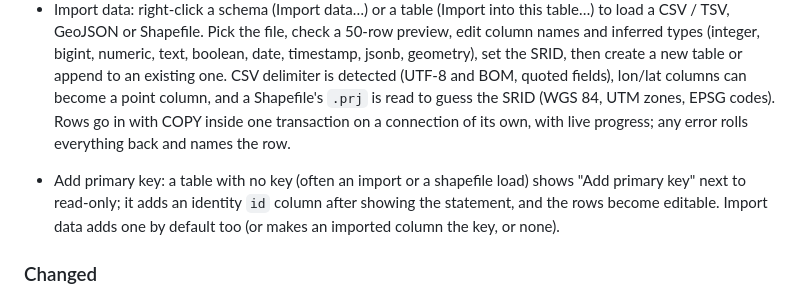
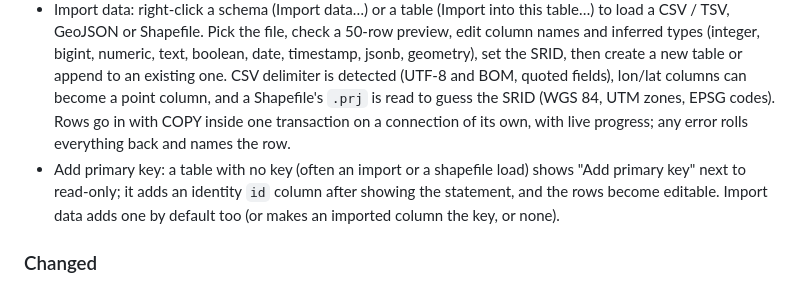
Before and after one commit to kruyvanna/rgrip, a Markdown page: CHANGELOG.md, the part around the change. GitHub-like rendering.

Commit message:
Changelog spacing
Co-Authored-By: Claude Opus 5.5 <noreply@anthropic.com>

```diff
--- a/CHANGELOG.md
+++ b/CHANGELOG.md
@@ -13,8 +13,8 @@ All notable changes to rgrip are documented here. The format is based on
 - Split view: Grid / Map / Split in table tabs and console results, side by side with a resizable divider, live-linked.
 - Filter by area: draw a box on the map (button, or hold shift and drag) to set the table's WHERE filter to `ST_Intersects(geom, ST_Transform(ST_MakeEnvelope(…, 4326), srid))` and reload. The area stays on the map until cleared.
 - Import data: right-click a schema (Import data…) or a table (Import into this table…) to load a CSV / TSV, GeoJSON or Shapefile. Pick the file, check a 50-row preview, edit column names and inferred types (integer, bigint, numeric, text, boolean, date, timestamp, jsonb, geometry), set the SRID, then create a new table or append to an existing one. CSV delimiter is detected (UTF-8 and BOM, quoted fields), lon/lat columns can become a point column, and a Shapefile's `.prj` is read to guess the SRID (WGS 84, UTM zones, EPSG codes). Rows go in with COPY inside one transaction on a connection of its own, with live progress; any error rolls everything back and names the row.
+- Add primary key: a table with no key (often an import or a shapefile load) shows "Add primary key" next to read-only; it adds an identity `id` column after showing the statement, and the rows become editable. Import data adds one by default too (or makes an imported column the key, or none).
 
-- Add primary key: a table with no key (often an import or a shapefile load) shows "Add primary key" next to read-only; it adds an identity `id` column after showing the statement, and the rows become editable. Import data adds one by default too (or makes an imported column the key, or none).
 ### Changed
 - Passwords, SSH passwords and key passphrases are stored in the macOS Keychain instead of plain text in `connections.toml`. Existing plain-text secrets migrate automatically; if the Keychain is unavailable rgrip warns once and falls back to the file.
 
```
